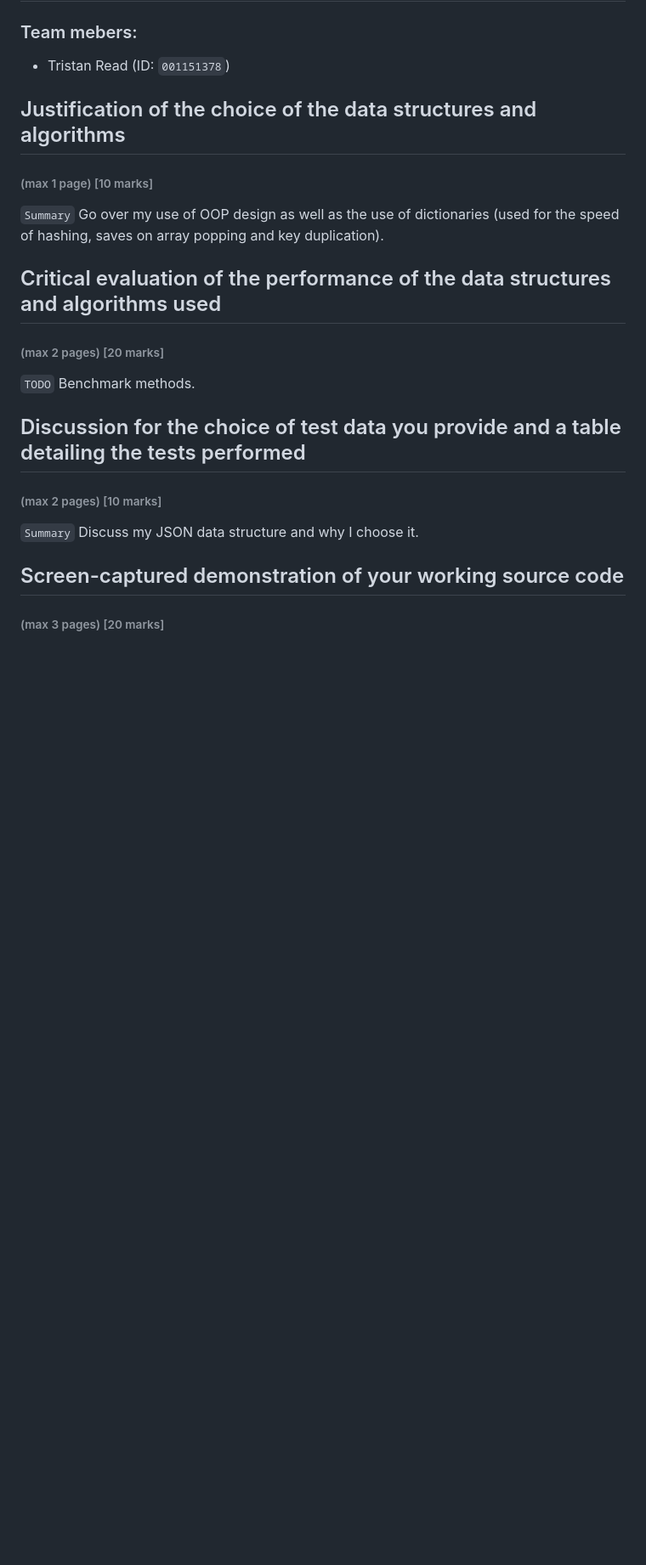
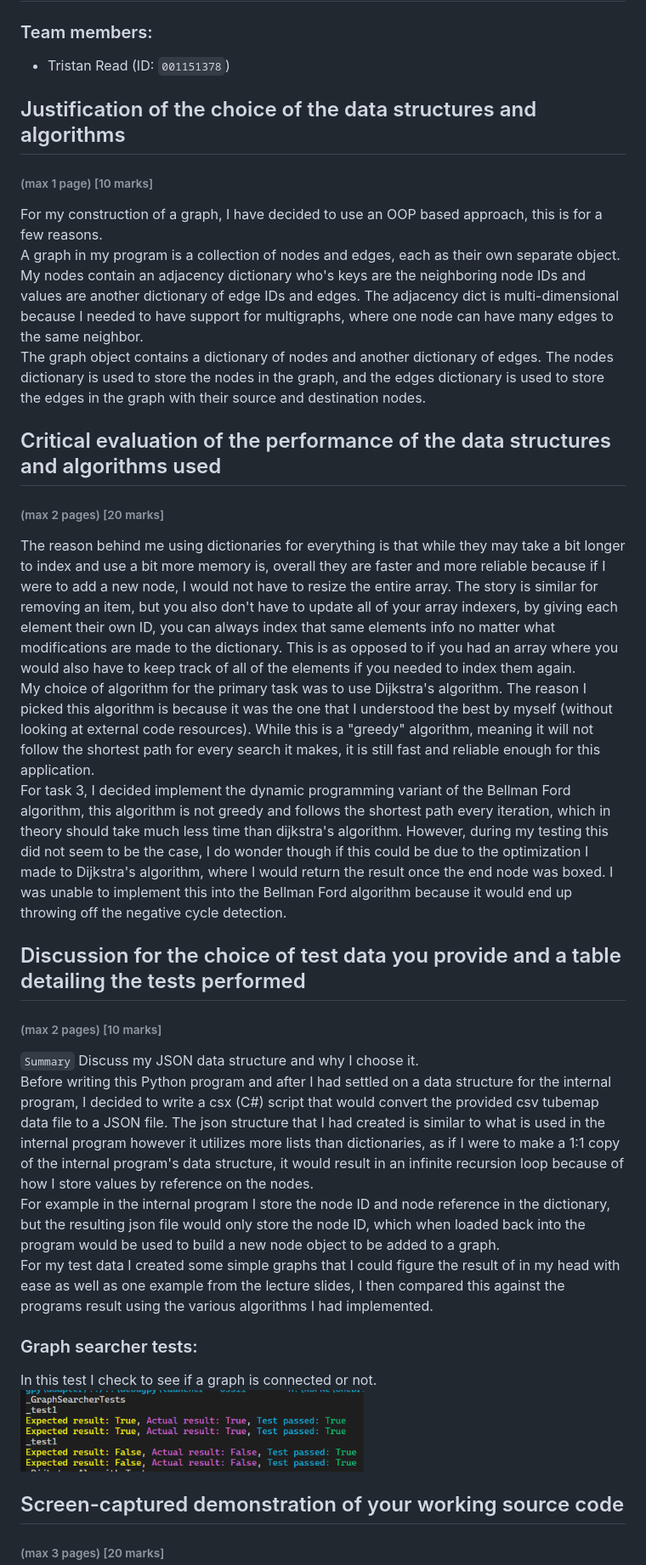
Before and after one commit to ReadieFur/University_Of_Greenwich-COMP1828-Advanced_Algorithms_and_Data_Structures, a Markdown page: report.md, the part around the change printed below. Shown: that part at 85% size. GitHub-like rendering; pictures changed too: report_images/graph_searcher_tests.png (added); blank space fills up the shorter version.

```diff
--- a/report.md
+++ b/report.md
@@ -1,18 +1,28 @@
 # COMP 1828 - Designing, developing and testing solutions for the London Underground system
-### Team mebers:
+### Team members:
 - Tristan Read (ID: `001151378`)
 
 ## Justification of the choice of the data structures and algorithms
 ###### (max 1 page) [10 marks]
-`Summary` Go over my use of OOP design as well as the use of dictionaries (used for the speed of hashing, saves on array popping and key duplication).
+For my construction of a graph, I have decided to use an OOP based approach, this is for a few reasons.
+A graph in my program is a collection of nodes and edges, each as their own separate object. My nodes contain an adjacency dictionary who's keys are the neighboring node IDs and values are another dictionary of edge IDs and edges. The adjacency dict is multi-dimensional because I needed to have support for multigraphs, where one node can have many edges to the same neighbor.
+The graph object contains a dictionary of nodes and another dictionary of edges. The nodes dictionary is used to store the nodes in the graph, and the edges dictionary is used to store the edges in the graph with their source and destination nodes.
 
 ## Critical evaluation of the performance of the data structures and algorithms used
 ###### (max 2 pages) [20 marks]
-`TODO` Benchmark methods.
+The reason behind me using dictionaries for everything is that while they may take a bit longer to index and use a bit more memory is, overall they are faster and more reliable because if I were to add a new node, I would not have to resize the entire array. The story is similar for removing an item, but you also don't have to update all of your array indexers, by giving each element their own ID, you can always index that same elements info no matter what modifications are made to the dictionary. This is as opposed to if you had an array where you would also have to keep track of all of the elements if you needed to index them again.
+My choice of algorithm for the primary task was to use Dijkstra's algorithm. The reason I picked this algorithm is because it was the one that I understood the best by myself (without looking at external code resources). While this is a "greedy" algorithm, meaning it will not follow the shortest path for every search it makes, it is still fast and reliable enough for this application.
+For task 3, I decided implement the dynamic programming variant of the Bellman Ford algorithm, this algorithm is not greedy and follows the shortest path every iteration, which in theory should take much less time than dijkstra's algorithm. However, during my testing this did not seem to be the case, I do wonder though if this could be due to the optimization I made to Dijkstra's algorithm, where I would return the result once the end node was boxed. I was unable to implement this into the Bellman Ford algorithm because it would end up throwing off the negative cycle detection.
 
 ## Discussion for the choice of test data you provide and a table detailing the tests performed
 ###### (max 2 pages) [10 marks]
 `Summary` Discuss my JSON data structure and why I choose it.
+Before writing this Python program and after I had settled on a data structure for the internal program, I decided to write a csx (C#) script that would convert the provided csv tubemap data file to a JSON file. The json structure that I had created is similar to what is used in the internal program however it utilizes more lists than dictionaries, as if I were to make a 1:1 copy of the internal program's data structure, it would result in an infinite recursion loop because of how I store values by reference on the nodes.
+For example in the internal program I store the node ID and node reference in the dictionary, but the resulting json file would only store the node ID, which when loaded back into the program would be used to build a new node object to be added to a graph.
+For my test data I created some simple graphs that I could figure the result of in my head with ease as well as one example from the lecture slides, I then compared this against the programs result using the various algorithms I had implemented.
+### Graph searcher tests:
+In this test I check to see if a graph is connected or not.
+<img src="./report_images/graph_searcher_tests.png" height="96">
 
 ## Screen-captured demonstration of your working source code
 ###### (max 3 pages) [20 marks]
```
Also changed, not shown: other parts of report.md (+1 -1 lines), report_images/bellman_fords_algorithm_tests.png (added), report_images/dijkstras_algorithm_tests.png (added), 1 other file.
